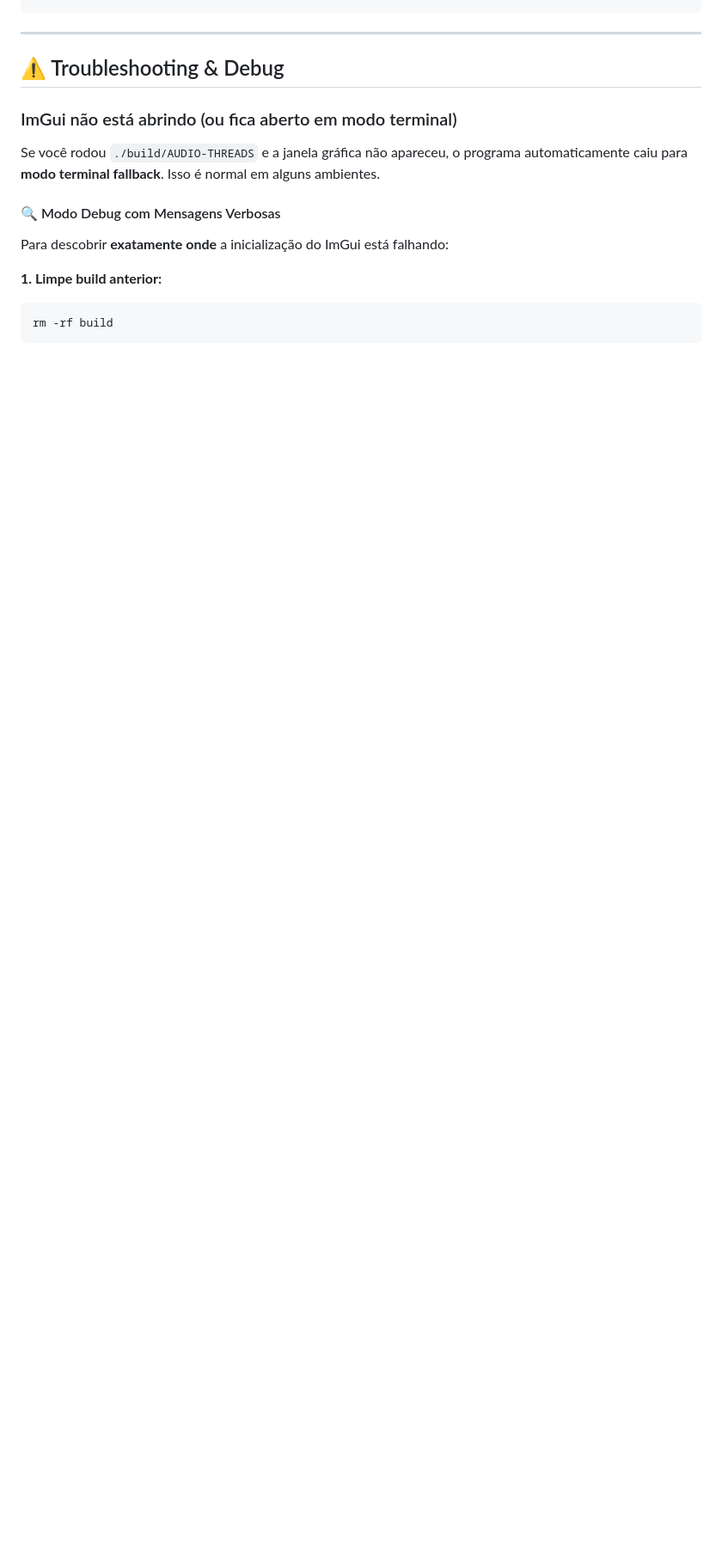
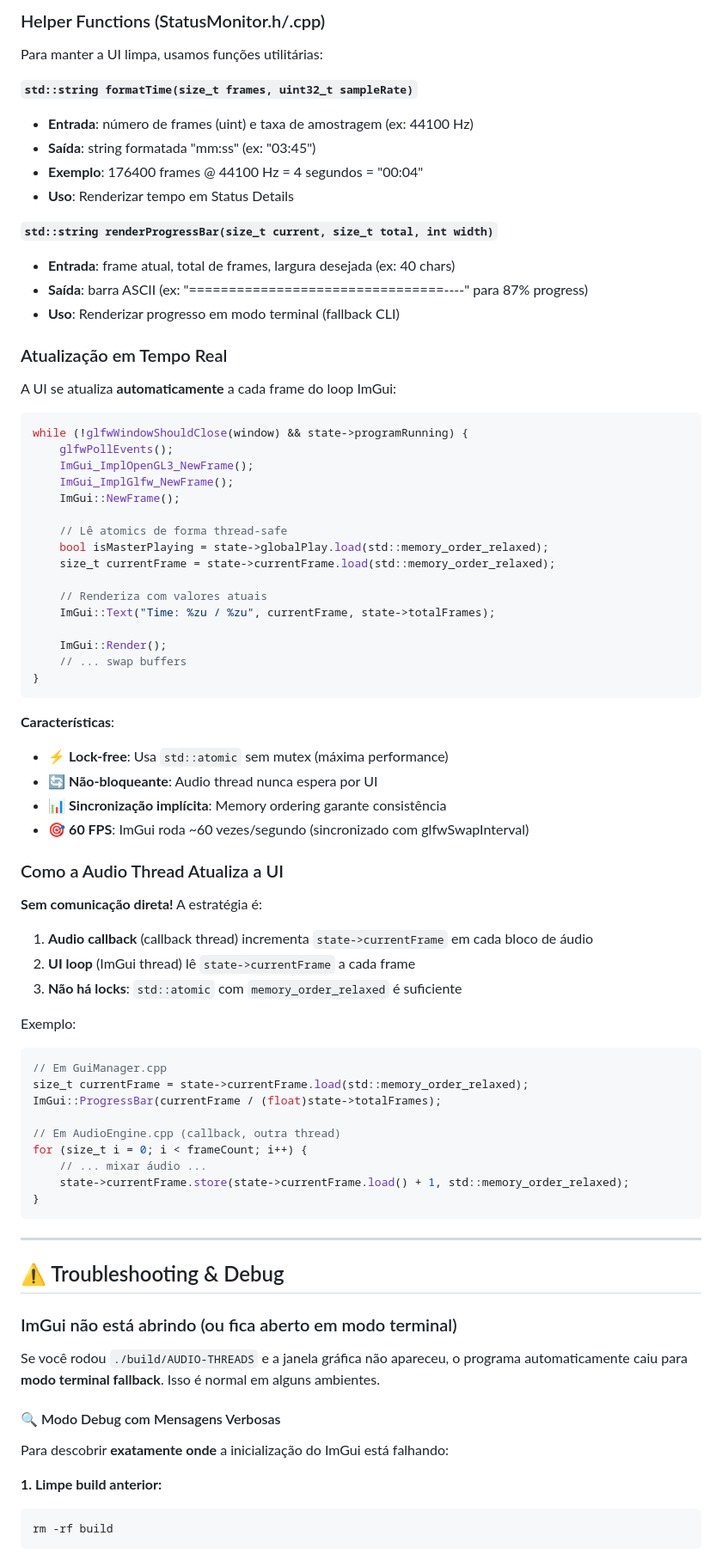
Before and after one commit to Ramontaffa/Threads-IS, a Markdown page: README.md, the part around one of its changes. Shown at 86% size. Rendered like a GitHub page; blank space fills up the shorter version.

````diff
--- a/README.md
+++ b/README.md
@@ -194,3 +243,66 @@ include/minimp3.h      → Decodificador MP3
+### Helper Functions (StatusMonitor.h/.cpp)
+
+Para manter a UI limpa, usamos funções utilitárias:
+
+**`std::string formatTime(size_t frames, uint32_t sampleRate)`**
+- **Entrada**: número de frames (uint) e taxa de amostragem (ex: 44100 Hz)
+- **Saída**: string formatada "mm:ss" (ex: "03:45")
+- **Exemplo**: 176400 frames @ 44100 Hz = 4 segundos = "00:04"
+- **Uso**: Renderizar tempo em Status Details
+
+**`std::string renderProgressBar(size_t current, size_t total, int width)`**
+- **Entrada**: frame atual, total de frames, largura desejada (ex: 40 chars)
+- **Saída**: barra ASCII (ex: "================================----" para 87% progress)
+- **Uso**: Renderizar progresso em modo terminal (fallback CLI)
+
+### Atualização em Tempo Real
+
+A UI se atualiza **automaticamente** a cada frame do loop ImGui:
+
+```cpp
+while (!glfwWindowShouldClose(window) && state->programRunning) {
+    glfwPollEvents();
+    ImGui_ImplOpenGL3_NewFrame();
+    ImGui_ImplGlfw_NewFrame();
+    ImGui::NewFrame();
+
+    // Lê atomics de forma thread-safe
+    bool isMasterPlaying = state->globalPlay.load(std::memory_order_relaxed);
+    size_t currentFrame = state->currentFrame.load(std::memory_order_relaxed);
+
+    // Renderiza com valores atuais
+    ImGui::Text("Time: %zu / %zu", currentFrame, state->totalFrames);
+
+    ImGui::Render();
+    // ... swap buffers
+}
+```
+
+**Características**:
+- ⚡ **Lock-free**: Usa `std::atomic` sem mutex (máxima performance)
+- 🔄 **Não-bloqueante**: Audio thread nunca espera por UI
+- 📊 **Sincronização implícita**: Memory ordering garante consistência
+- 🎯 **60 FPS**: ImGui roda ~60 vezes/segundo (sincronizado com glfwSwapInterval)
+
+### Como a Audio Thread Atualiza a UI
+
+**Sem comunicação direta!** A estratégia é:
+
+1. **Audio callback** (callback thread) incrementa `state->currentFrame` em cada bloco de áudio
+2. **UI loop** (ImGui thread) lê `state->currentFrame` a cada frame
+3. **Não há locks**: `std::atomic` com `memory_order_relaxed` é suficiente
+
+Exemplo:
+```cpp
+// Em GuiManager.cpp
+size_t currentFrame = state->currentFrame.load(std::memory_order_relaxed);
+ImGui::ProgressBar(currentFrame / (float)state->totalFrames);
+
+// Em AudioEngine.cpp (callback, outra thread)
+for (size_t i = 0; i < frameCount; i++) {
+    // ... mixar áudio ...
+    state->currentFrame.store(state->currentFrame.load() + 1, std::memory_order_relaxed);
+}
 ```
 
 ---
````
Also changed, not shown: other parts of README.md (+58 -7 lines), THREADS_EXPLICACAO.md (added, +587 -0 lines).
